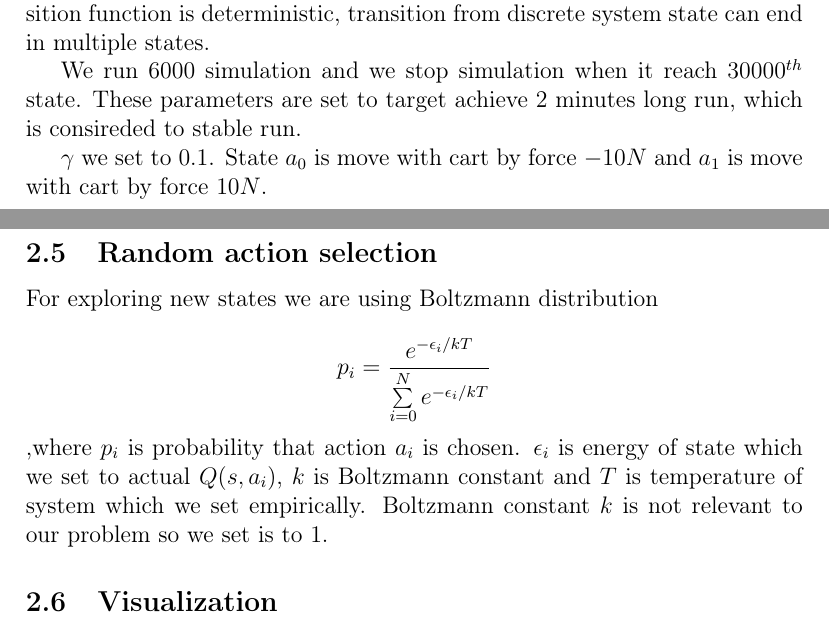
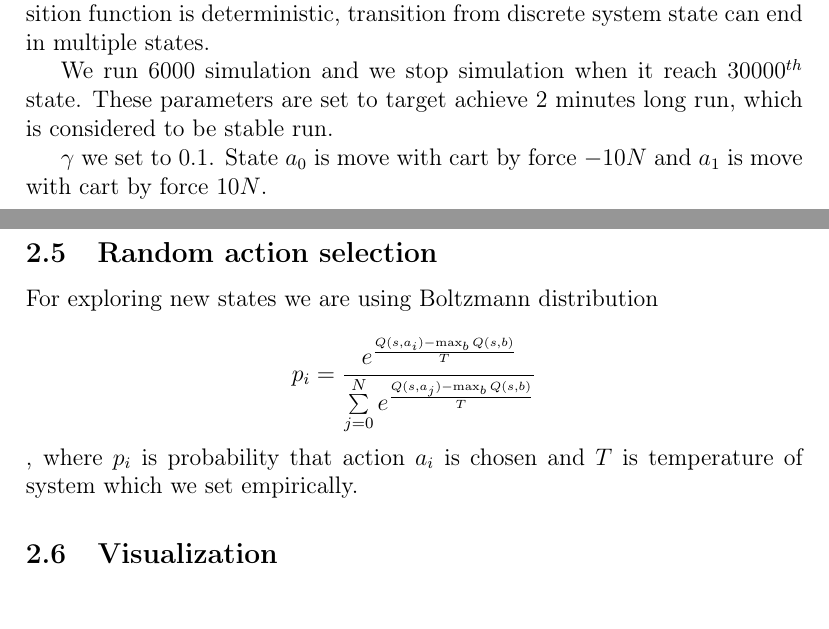
Before and after one commit to petrfejfar/reinforcement-learning-inverted-pendulum, a LaTeX document (doc/documentation.tex): two parts of pages 5 and 6 of 7, joined at a grey line, cut so that both start at the same text. Compiled offline with pdfLaTeX.

Commit message:
Bolzmann equation update.

```diff
--- a/doc/documentation.tex
+++ b/doc/documentation.tex
@@ -214,7 +214,7 @@ $$
 As learning algorithm we are using stochastic Q-learning. Due to state discretization state transition is not deterministic. Although system state transition function is deterministic, transition from discrete system state can end in multiple states.
 
 
-We run 6000 simulation and we stop simulation when it reach $30000^{th}$ state. These parameters are set to target achieve 2 minutes long run, which is consireded to stable run.
+We run 6000 simulation and we stop simulation when it reach $30000^{th}$ state. These parameters are set to target achieve 2 minutes long run, which is considered to be stable run.
 
 $\gamma$ we set to $0.1$. State $a_0$ is move with cart by force $-10N$ and $a_1$ is move with cart by force $10N$.
 
@@ -223,12 +223,13 @@ $\gamma$ we set to $0.1$. State $a_0$ is move with cart by force $-10N$ and $a_1
 For exploring new states we are using \href{distriburion https://en.wikipedia.org/wiki/Boltzmann\_distribution}{Boltzmann distribution}
 
 $$
-p_i = \frac{e^{-\epsilon_i/kT}}
-                        {\sum\limits_{i=0}^N e^{-\epsilon_i/kT}}
+p_i = \frac{e^{\frac{Q(s,a_i) - \max_{b}Q(s,b)}{T}}}
+                        {\sum\limits_{j=0}^N e^{\frac{Q(s,a_j) - \max_{b}Q(s,b)}{T}}}
 $$
 
 \noindent
-,where $p_i$ is probability that action $a_i$ is chosen. $\epsilon_i$ is energy of state which we set to actual $Q(s, a_i)$, $k$ is Boltzmann constant and $T$ is temperature of system which we set empirically. Boltzmann constant $k$ is not relevant to our problem so we set is to $1$.
+, where $p_i$ is probability that action $a_i$ is chosen and $T$ is temperature of system which we set empirically.
+
 
 \subsection{Visualization}
 
```
Also changed, not shown: doc/documentation.pdf.
